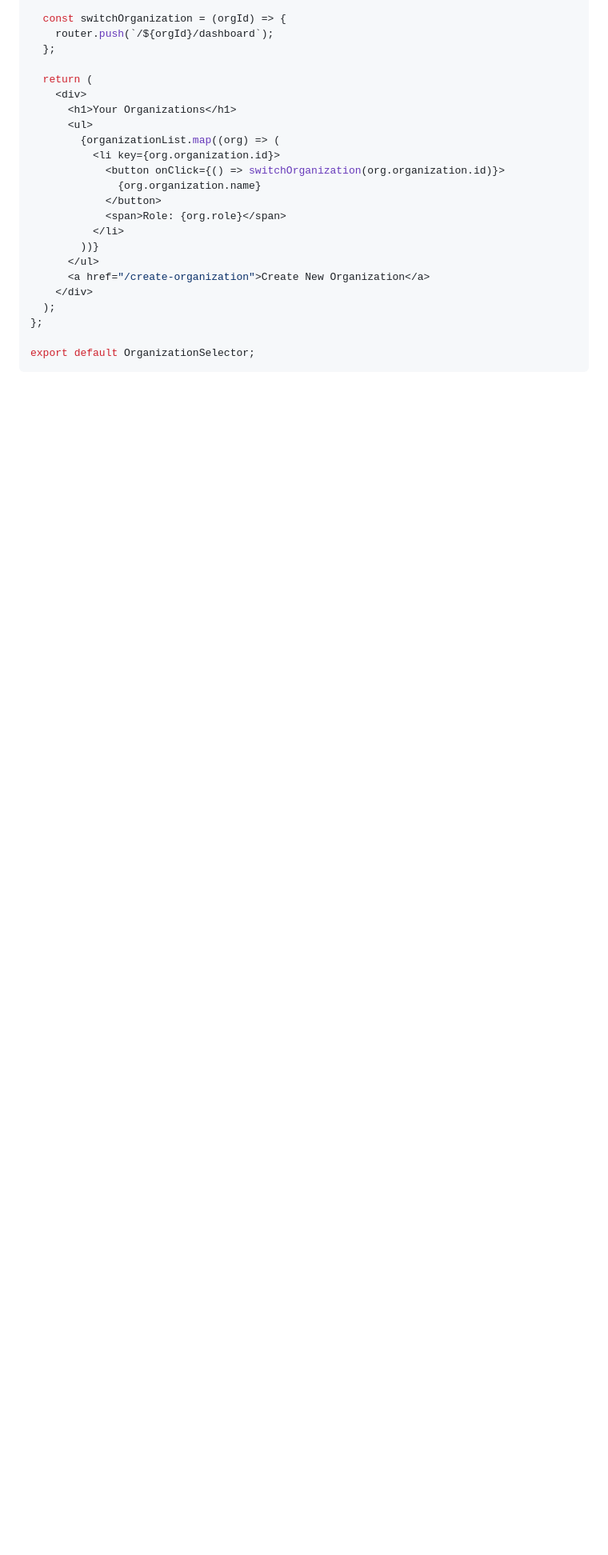
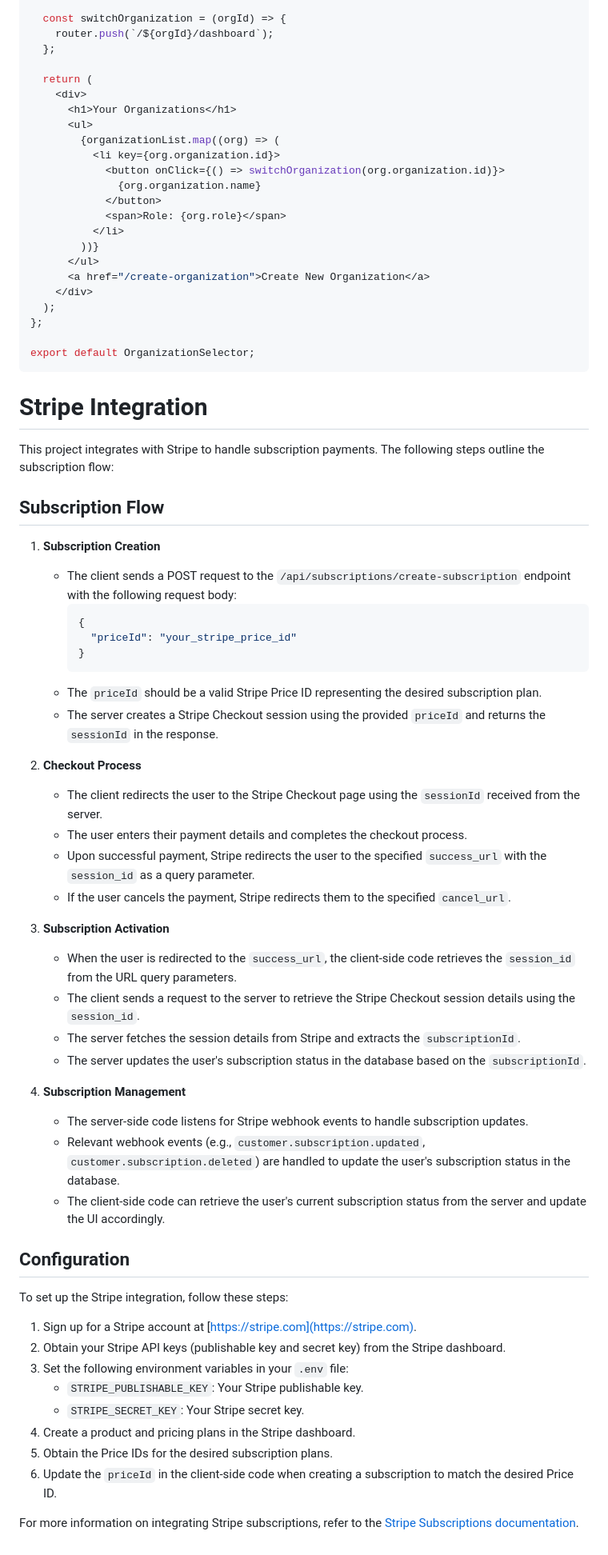
Before and after one commit to Calebbuffleben/scheduling, a Markdown page: natural-products/README.md, the part around the change. Shown: that part at 80% size. GitHub-like rendering; blank space fills up the shorter version.

Commit message:
update documentation

````diff
--- a/natural-products/README.md
+++ b/natural-products/README.md
@@ -641,3 +641,51 @@ const OrganizationSelector = () => {
 
 export default OrganizationSelector;
 ```
+
+# Stripe Integration
+
+This project integrates with Stripe to handle subscription payments. The following steps outline the subscription flow:
+
+## Subscription Flow
+
+1. **Subscription Creation**
+   - The client sends a POST request to the `/api/subscriptions/create-subscription` endpoint with the following request body:
+     ```json
+     {
+       "priceId": "your_stripe_price_id"
+     }
+     ```
+   - The `priceId` should be a valid Stripe Price ID representing the desired subscription plan.
+   - The server creates a Stripe Checkout session using the provided `priceId` and returns the `sessionId` in the response.
+
+2. **Checkout Process**
+   - The client redirects the user to the Stripe Checkout page using the `sessionId` received from the server.
+   - The user enters their payment details and completes the checkout process.
+   - Upon successful payment, Stripe redirects the user to the specified `success_url` with the `session_id` as a query parameter.
+   - If the user cancels the payment, Stripe redirects them to the specified `cancel_url`.
+
+3. **Subscription Activation**
+   - When the user is redirected to the `success_url`, the client-side code retrieves the `session_id` from the URL query parameters.
+   - The client sends a request to the server to retrieve the Stripe Checkout session details using the `session_id`.
+   - The server fetches the session details from Stripe and extracts the `subscriptionId`.
+   - The server updates the user's subscription status in the database based on the `subscriptionId`.
+
+4. **Subscription Management**
+   - The server-side code listens for Stripe webhook events to handle subscription updates.
+   - Relevant webhook events (e.g., `customer.subscription.updated`, `customer.subscription.deleted`) are handled to update the user's subscription status in the database.
+   - The client-side code can retrieve the user's current subscription status from the server and update the UI accordingly.
+
+## Configuration
+
+To set up the Stripe integration, follow these steps:
+
+1. Sign up for a Stripe account at [https://stripe.com](https://stripe.com).
+2. Obtain your Stripe API keys (publishable key and secret key) from the Stripe dashboard.
+3. Set the following environment variables in your `.env` file:
+   - `STRIPE_PUBLISHABLE_KEY`: Your Stripe publishable key.
+   - `STRIPE_SECRET_KEY`: Your Stripe secret key.
+4. Create a product and pricing plans in the Stripe dashboard.
+5. Obtain the Price IDs for the desired subscription plans.
+6. Update the `priceId` in the client-side code when creating a subscription to match the desired Price ID.
+
+For more information on integrating Stripe subscriptions, refer to the [Stripe Subscriptions documentation](https://stripe.com/docs/billing/subscriptions/overview).
````
